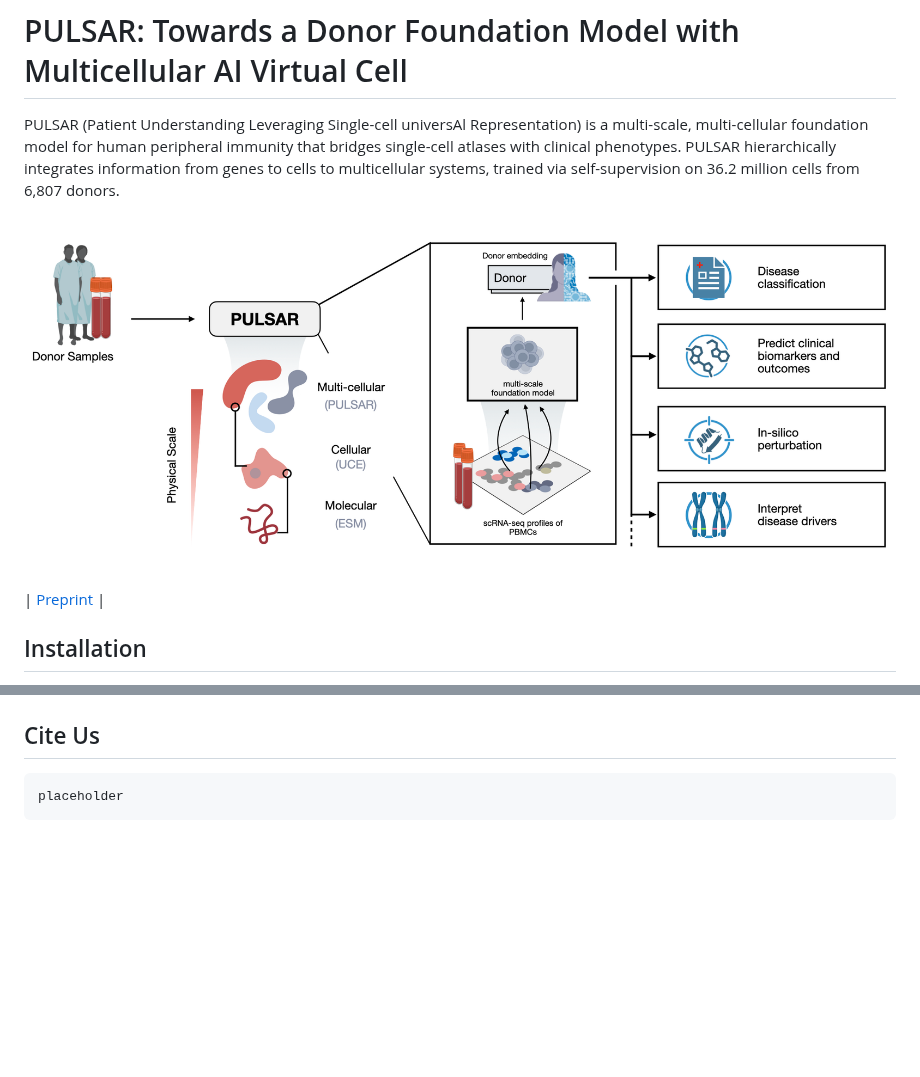
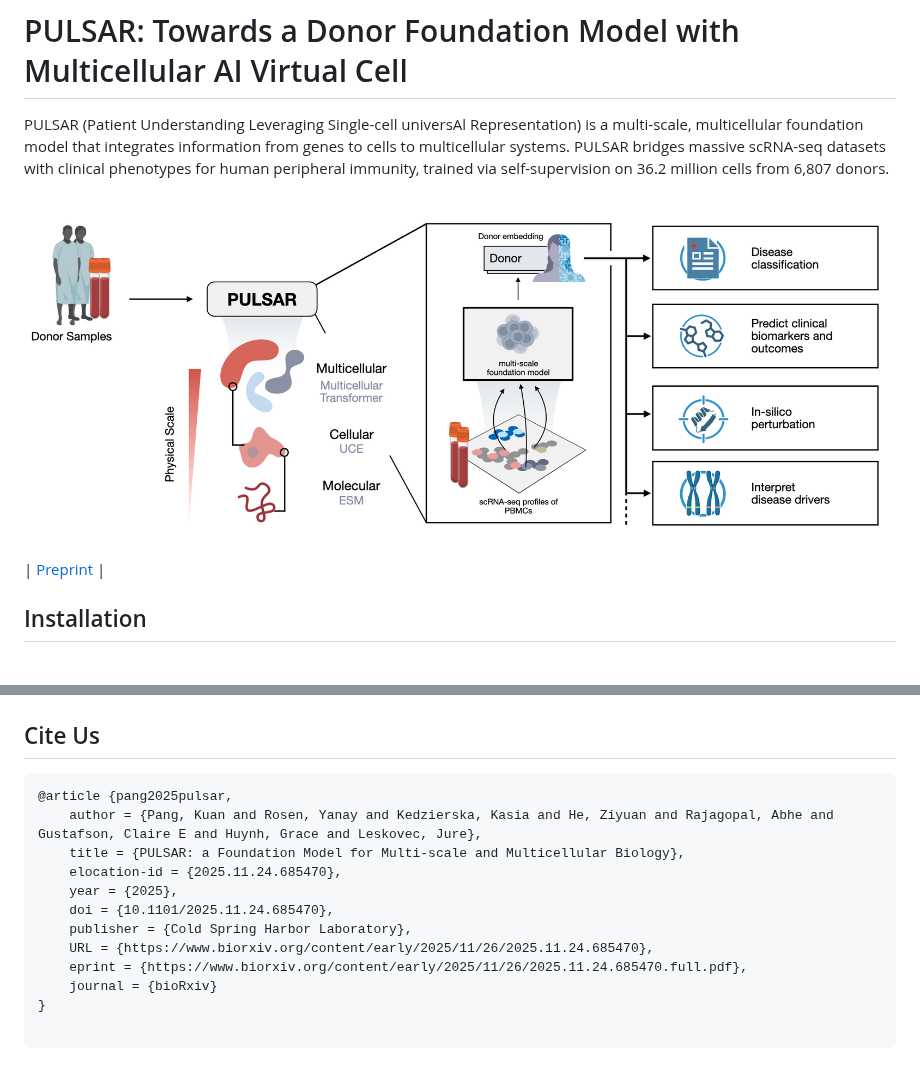
Before and after one commit to snap-stanford/PULSAR, a Markdown page: README.md, 2 parts joined by grey strips. GitHub-like rendering; pictures changed too: assets/cover.png; blank space fills up the shorter version.

Commit message:
release update

````diff
--- a/README.md
+++ b/README.md
@@ -1,6 +1,6 @@
 # PULSAR: Towards a Donor Foundation Model with Multicellular AI Virtual Cell
 
-PULSAR (Patient Understanding Leveraging Single-cell universAl Representation) is a multi-scale, multi-cellular foundation model for human peripheral immunity that bridges single-cell atlases with clinical phenotypes. PULSAR hierarchically integrates information from genes to cells to multicellular systems, trained via self-supervision on 36.2 million cells from 6,807 donors.
+PULSAR (Patient Understanding Leveraging Single-cell universAl Representation) is a multi-scale, multicellular foundation model that integrates information from genes to cells to multicellular systems. PULSAR bridges massive scRNA-seq datasets with clinical phenotypes for human peripheral immunity, trained via self-supervision on 36.2 million cells from 6,807 donors.
 
 <!-- insert image PULSAR-release-dev/assets/cover.png -->
 ![](./assets/cover.png)
@@ -89,5 +89,16 @@ We sincerely thank the authors of following open-source projects:
 
 ## Cite Us
 ```
-placeholder
+@article {pang2025pulsar,
+	author = {Pang, Kuan and Rosen, Yanay and Kedzierska, Kasia and He, Ziyuan and Rajagopal, Abhe and Gustafson, Claire E and Huynh, Grace and Leskovec, Jure},
+	title = {PULSAR: a Foundation Model for Multi-scale and Multicellular Biology},
+	elocation-id = {2025.11.24.685470},
+	year = {2025},
+	doi = {10.1101/2025.11.24.685470},
+	publisher = {Cold Spring Harbor Laboratory},
+	URL = {https://www.biorxiv.org/content/early/2025/11/26/2025.11.24.685470},
+	eprint = {https://www.biorxiv.org/content/early/2025/11/26/2025.11.24.685470.full.pdf},
+	journal = {bioRxiv}
+}
+
 ```
````
Also changed, not shown: other parts of README.md (+1 -1 lines).
